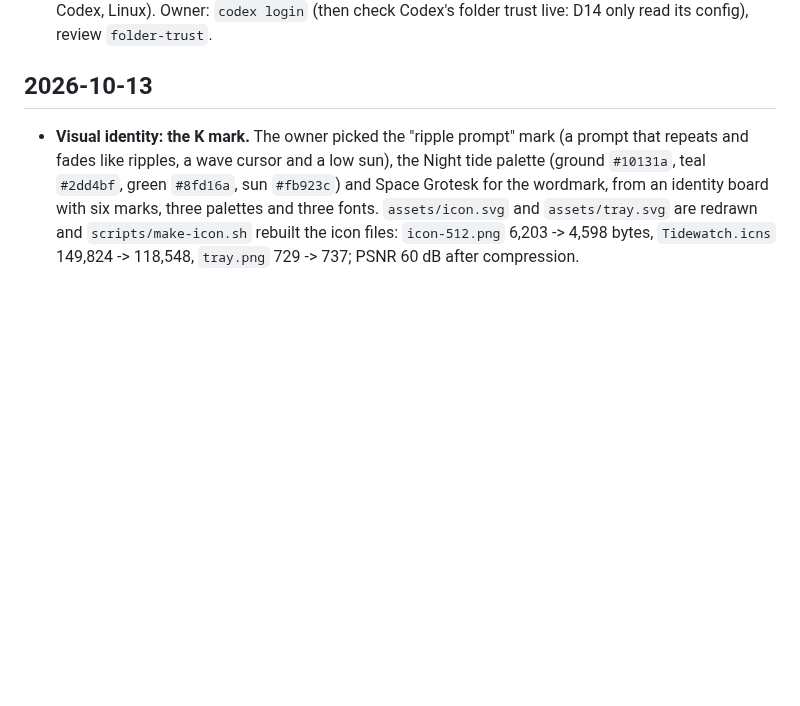
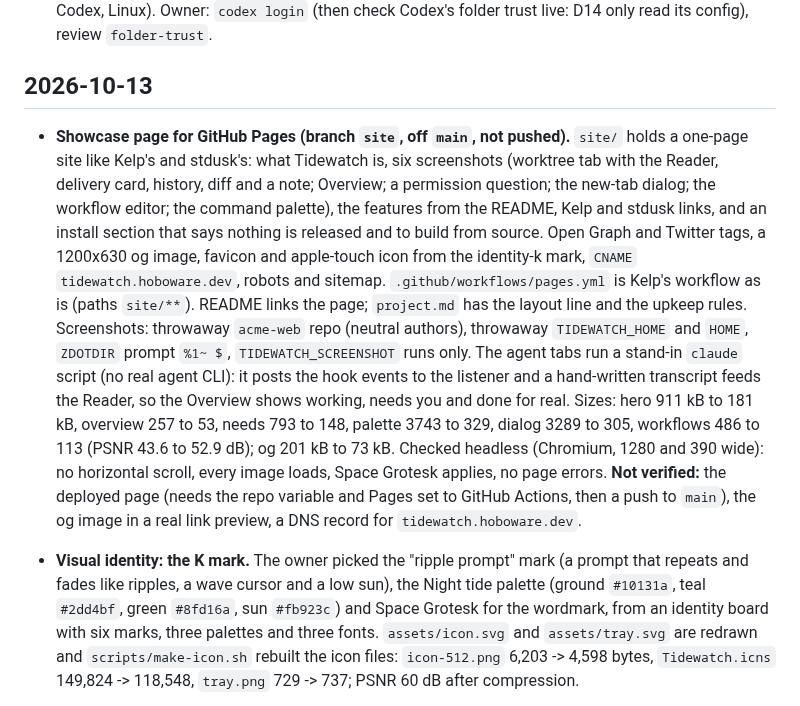
Before and after one commit to Hobo-Ware/tidewatch, a Markdown page: LEDGER.md, the part around the change. GitHub-like rendering; blank space fills up the shorter version.

Commit message:
docs: ledger entry for the showcase page

```diff
--- a/LEDGER.md
+++ b/LEDGER.md
@@ -10,6 +10,9 @@ A running log of what got done, newest first. The plan lives in [PLAN.md](PLAN.m
 
 ## 2026-10-13
 
+- **Showcase page for GitHub Pages (branch `site`, off `main`, not pushed).** `site/` holds a one-page site like Kelp's and stdusk's: what Tidewatch is, six screenshots (worktree tab with the Reader, delivery card, history, diff and a note; Overview; a permission question; the new-tab dialog; the workflow editor; the command palette), the features from the README, Kelp and stdusk links, and an install section that says nothing is released and to build from source. Open Graph and Twitter tags, a 1200x630 og image, favicon and apple-touch icon from the identity-k mark, `CNAME` `tidewatch.hoboware.dev`, robots and sitemap. `.github/workflows/pages.yml` is Kelp's workflow as is (paths `site/**`). README links the page; `project.md` has the layout line and the upkeep rules.
+  Screenshots: throwaway `acme-web` repo (neutral authors), throwaway `TIDEWATCH_HOME` and `HOME`, `ZDOTDIR` prompt `%1~ $`, `TIDEWATCH_SCREENSHOT` runs only. The agent tabs run a stand-in `claude` script (no real agent CLI): it posts the hook events to the listener and a hand-written transcript feeds the Reader, so the Overview shows working, needs you and done for real. Sizes: hero 911 kB to 181 kB, overview 257 to 53, needs 793 to 148, palette 3743 to 329, dialog 3289 to 305, workflows 486 to 113 (PSNR 43.6 to 52.9 dB); og 201 kB to 73 kB.
+  Checked headless (Chromium, 1280 and 390 wide): no horizontal scroll, every image loads, Space Grotesk applies, no page errors. **Not verified:** the deployed page (needs the repo variable and Pages set to GitHub Actions, then a push to `main`), the og image in a real link preview, a DNS record for `tidewatch.hoboware.dev`.
 - **Visual identity: the K mark.** The owner picked the "ripple prompt" mark (a prompt that repeats and fades like ripples, a wave cursor and a low sun), the Night tide palette (ground `#10131a`, teal `#2dd4bf`, green `#8fd16a`, sun `#fb923c`) and Space Grotesk for the wordmark, from an identity board with six marks, three palettes and three fonts. `assets/icon.svg` and `assets/tray.svg` are redrawn and `scripts/make-icon.sh` rebuilt the icon files: `icon-512.png` 6,203 -> 4,598 bytes, `Tidewatch.icns` 149,824 -> 118,548, `tray.png` 729 -> 737; PSNR 60 dB after compression.
 
 
```
